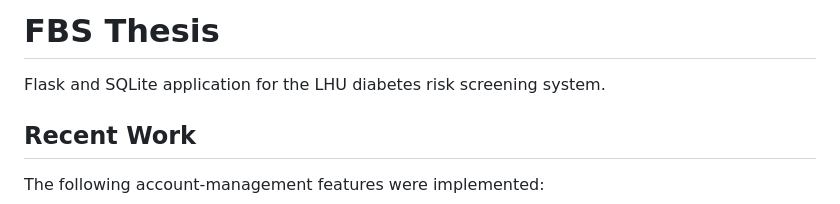
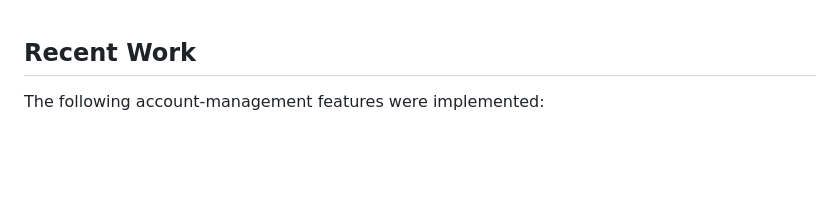
Before and after one commit to Juwuiana/FBS-Thesis, a Markdown page: README.md, the part around the change. Rendered like a GitHub page; blank space fills up the shorter version.

```diff
--- a/README.md
+++ b/README.md
@@ -1,6 +1,4 @@
-# FBS Thesis
 
-Flask and SQLite application for the LHU diabetes risk screening system.
 
 ## Recent Work
 
```
